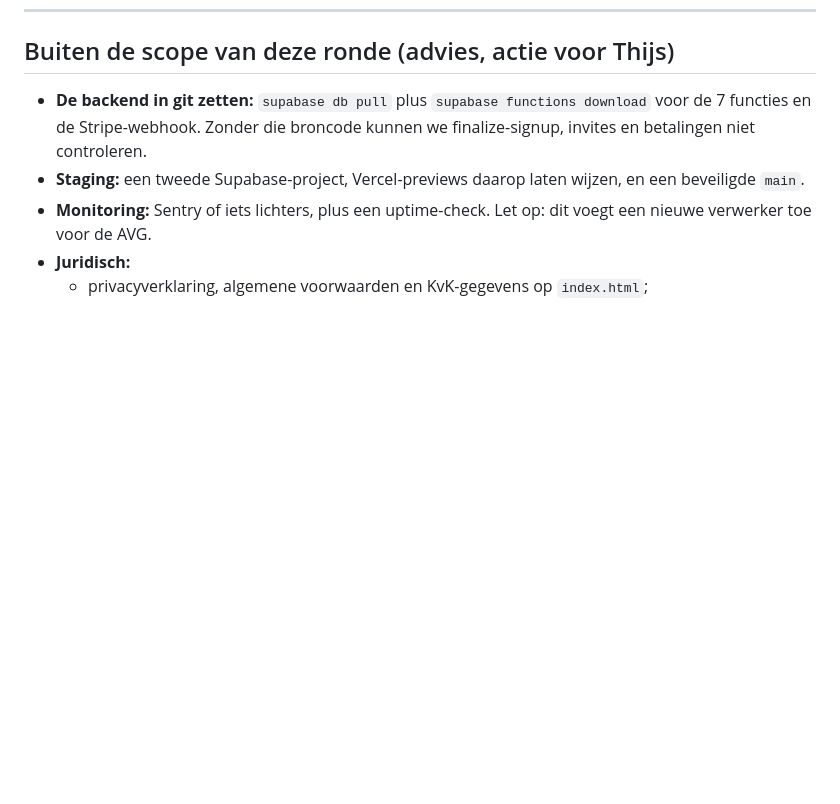
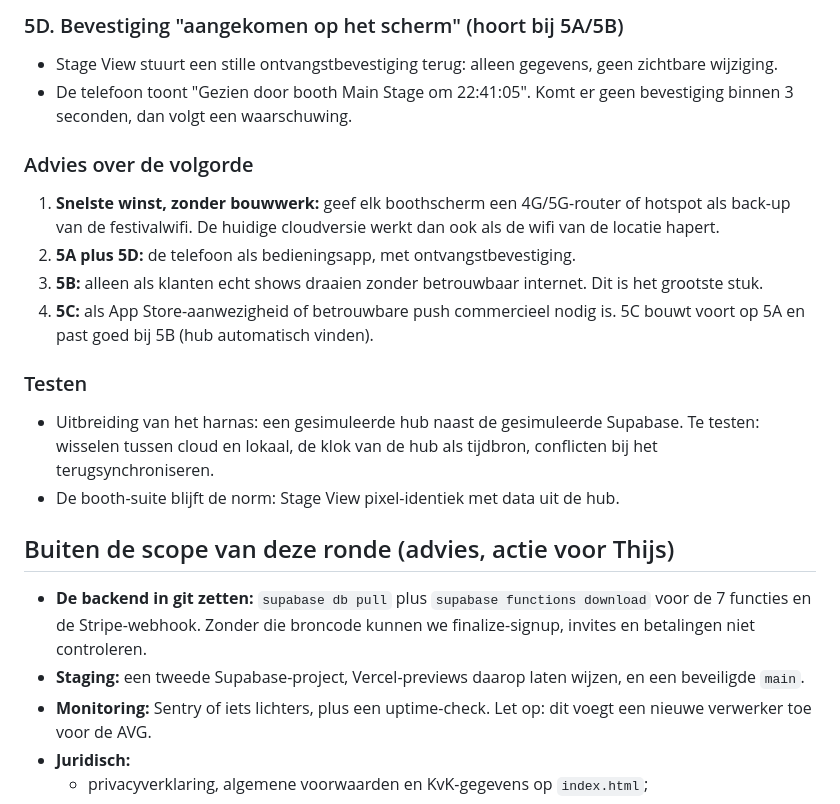
Before and after one commit to thijsvanbeukeringai/stagetimer, a Markdown page: BOUWPLAN.md, the part around one of its changes. GitHub-like rendering; blank space fills up the shorter version.

Commit message:
Build plan: phase 5 - iPhone app, messages to the booth, offline via local hub
Co-Authored-By: Claude Opus 5.5 (1M context) <noreply@anthropic.com>

```diff
--- a/BOUWPLAN.md
+++ b/BOUWPLAN.md
@@ -375,3 +408,17 @@ De **OneSignal REST API-key** staat hardcoded in de code (`OS_REST_KEY`, regel 7
+### 5D. Bevestiging "aangekomen op het scherm" (hoort bij 5A/5B)
+- Stage View stuurt een stille ontvangstbevestiging terug: alleen gegevens, geen zichtbare wijziging.
+- De telefoon toont "Gezien door booth Main Stage om 22:41:05". Komt er geen bevestiging binnen 3 seconden, dan volgt een waarschuwing.
+
+### Advies over de volgorde
+1. **Snelste winst, zonder bouwwerk:** geef elk boothscherm een 4G/5G-router of hotspot als back-up van de festivalwifi. De huidige cloudversie werkt dan ook als de wifi van de locatie hapert.
+2. **5A plus 5D:** de telefoon als bedieningsapp, met ontvangstbevestiging.
+3. **5B:** alleen als klanten echt shows draaien zonder betrouwbaar internet. Dit is het grootste stuk.
+4. **5C:** als App Store-aanwezigheid of betrouwbare push commercieel nodig is. 5C bouwt voort op 5A en past goed bij 5B (hub automatisch vinden).
+
+### Testen
+- Uitbreiding van het harnas: een gesimuleerde hub naast de gesimuleerde Supabase. Te testen: wisselen tussen cloud en lokaal, de klok van de hub als tijdbron, conflicten bij het terugsynchroniseren.
+- De booth-suite blijft de norm: Stage View pixel-identiek met data uit de hub.
+
 ## Buiten de scope van deze ronde (advies, actie voor Thijs)
 - **De backend in git zetten:** `supabase db pull` plus `supabase functions download` voor de 7 functies en de Stripe-webhook. Zonder die broncode kunnen we finalize-signup, invites en betalingen niet controleren.
 - **Staging:** een tweede Supabase-project, Vercel-previews daarop laten wijzen, en een beveiligde `main`.
```
Also changed, not shown: other parts of BOUWPLAN.md (+33 -0 lines).
